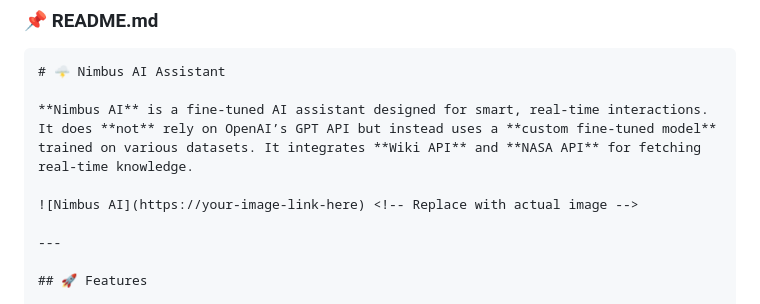
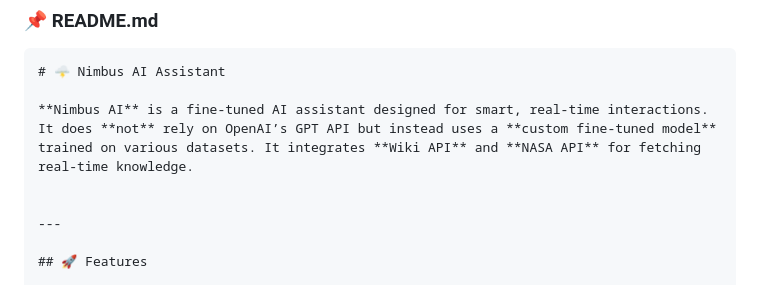
Before and after one commit to iUtsa/NimbusAI, a Markdown page: README.md, the part around the change. GitHub-like rendering.

```diff
--- a/README.md
+++ b/README.md
@@ -9,7 +9,6 @@ Here’s your updated **README.md** file with the **fine-tuned model**, and ment
 
 **Nimbus AI** is a fine-tuned AI assistant designed for smart, real-time interactions. It does **not** rely on OpenAI’s GPT API but instead uses a **custom fine-tuned model** trained on various datasets. It integrates **Wiki API** and **NASA API** for fetching real-time knowledge.
 
-![Nimbus AI](https://your-image-link-here) <!-- Replace with actual image -->
 
 ---
 
```
